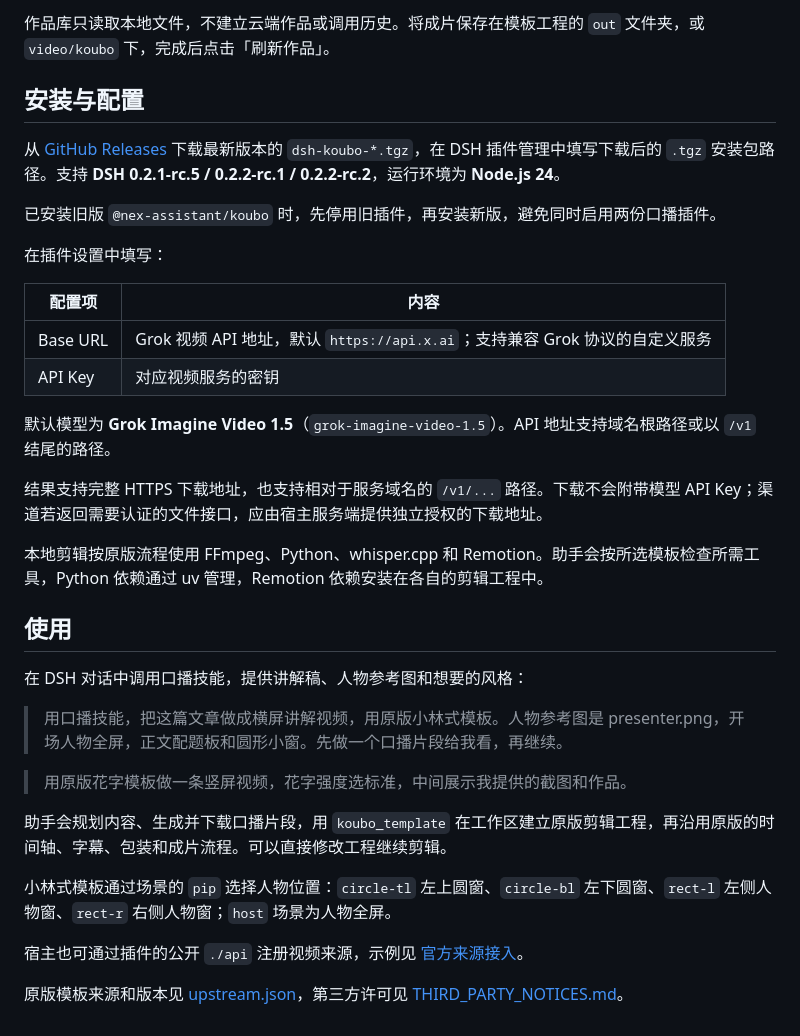
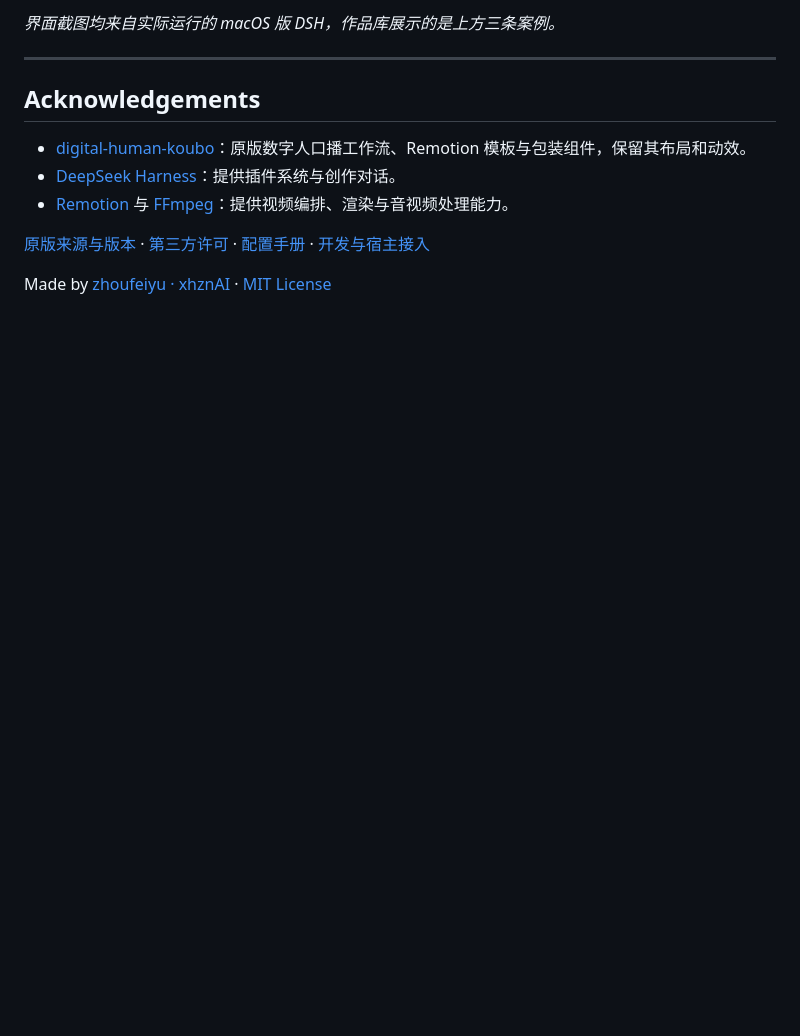
Before and after one commit to xhznAI/dsh-koubo, a Markdown page: README.md, the part around one of its changes. Drawn GitHub-style; blank space fills up the shorter version.

```diff
--- a/README.md
+++ b/README.md
@@ -55,39 +85,16 @@
 
 </details>
 
-作品库只读取本地文件，不建立云端作品或调用历史。将成片保存在模板工程的 `out` 文件夹，或 `video/koubo` 下，完成后点击「刷新作品」。
+*界面截图均来自实际运行的 macOS 版 DSH，作品库展示的是上方三条案例。*
 
-## 安装与配置
+---
 
-从 [GitHub Releases](https://github.com/xhznAI/dsh-koubo/releases) 下载最新版本的 `dsh-koubo-*.tgz`，在 DSH 插件管理中填写下载后的 `.tgz` 安装包路径。支持 **DSH 0.2.1-rc.5 / 0.2.2-rc.1 / 0.2.2-rc.2**，运行环境为 **Node.js 24**。
+## Acknowledgements
 
-已安装旧版 `@nex-assistant/koubo` 时，先停用旧插件，再安装新版，避免同时启用两份口播插件。
+- [digital-human-koubo](https://github.com/andyhuo520/digital-human-koubo)：原版数字人口播工作流、Remotion 模板与包装组件，保留其布局和动效。
+- [DeepSeek Harness](https://github.com/deepseek-ai/deepseek-harness)：提供插件系统与创作对话。
+- [Remotion](https://www.remotion.dev/) 与 [FFmpeg](https://ffmpeg.org/)：提供视频编排、渲染与音视频处理能力。
 
-在插件设置中填写：
+[原版来源与版本](skills/koubo/upstream.json) · [第三方许可](THIRD_PARTY_NOTICES.md) · [配置手册](docs/setup.md) · [开发与宿主接入](docs/development.md)
 
-| 配置项 | 内容 |
-| --- | --- |
-| Base URL | Grok 视频 API 地址，默认 `https://api.x.ai`；支持兼容 Grok 协议的自定义服务 |
-| API Key | 对应视频服务的密钥 |
-
-默认模型为 **Grok Imagine Video 1.5**（`grok-imagine-video-1.5`）。API 地址支持域名根路径或以 `/v1` 结尾的路径。
-
-结果支持完整 HTTPS 下载地址，也支持相对于服务域名的 `/v1/...` 路径。下载不会附带模型 API Key；渠道若返回需要认证的文件接口，应由宿主服务端提供独立授权的下载地址。
-
-本地剪辑按原版流程使用 FFmpeg、Python、whisper.cpp 和 Remotion。助手会按所选模板检查所需工具，Python 依赖通过 uv 管理，Remotion 依赖安装在各自的剪辑工程中。
-
-## 使用
-
-在 DSH 对话中调用口播技能，提供讲解稿、人物参考图和想要的风格：
-
-> 用口播技能，把这篇文章做成横屏讲解视频，用原版小林式模板。人物参考图是 presenter.png，开场人物全屏，正文配题板和圆形小窗。先做一个口播片段给我看，再继续。
-
-> 用原版花字模板做一条竖屏视频，花字强度选标准，中间展示我提供的截图和作品。
-
-助手会规划内容、生成并下载口播片段，用 `koubo_template` 在工作区建立原版剪辑工程，再沿用原版的时间轴、字幕、包装和成片流程。可以直接修改工程继续剪辑。
-
-小林式模板通过场景的 `pip` 选择人物位置：`circle-tl` 左上圆窗、`circle-bl` 左下圆窗、`rect-l` 左侧人物窗、`rect-r` 右侧人物窗；`host` 场景为人物全屏。
-
-宿主也可通过插件的公开 `./api` 注册视频来源，示例见 [官方来源接入](examples/nex-host.ts)。
-
-原版模板来源和版本见 [upstream.json](skills/koubo/upstream.json)，第三方许可见 [THIRD_PARTY_NOTICES.md](THIRD_PARTY_NOTICES.md)。
+Made by [zhoufeiyu · xhznAI](https://github.com/xhznAI) · [MIT License](LICENSE)
```
Also changed, not shown: other parts of README.md (+64 -34 lines), docs/development.md (added, +47 -0 lines), docs/setup.md (added, +74 -0 lines), assets/screenshots/settings.png (added).
